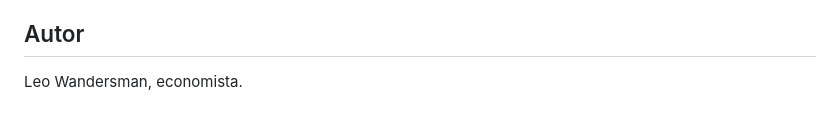
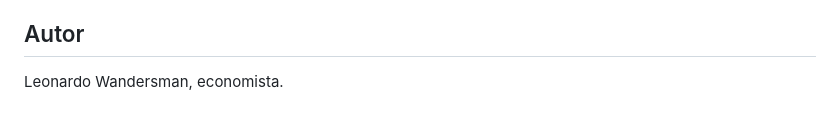
Before and after one commit to leonardocalirman-prog/mapa-eleitoral-2026, a Markdown page: README.md, the part around the change. Rendered like a GitHub page.

```diff
--- a/README.md
+++ b/README.md
@@ -140,4 +140,4 @@ Eleições presidenciais afetam variáveis relevantes para o mercado: prêmio de
 
 ## Autor
 
-Leo Wandersman, economista.
+Leonardo Wandersman, economista.
```
